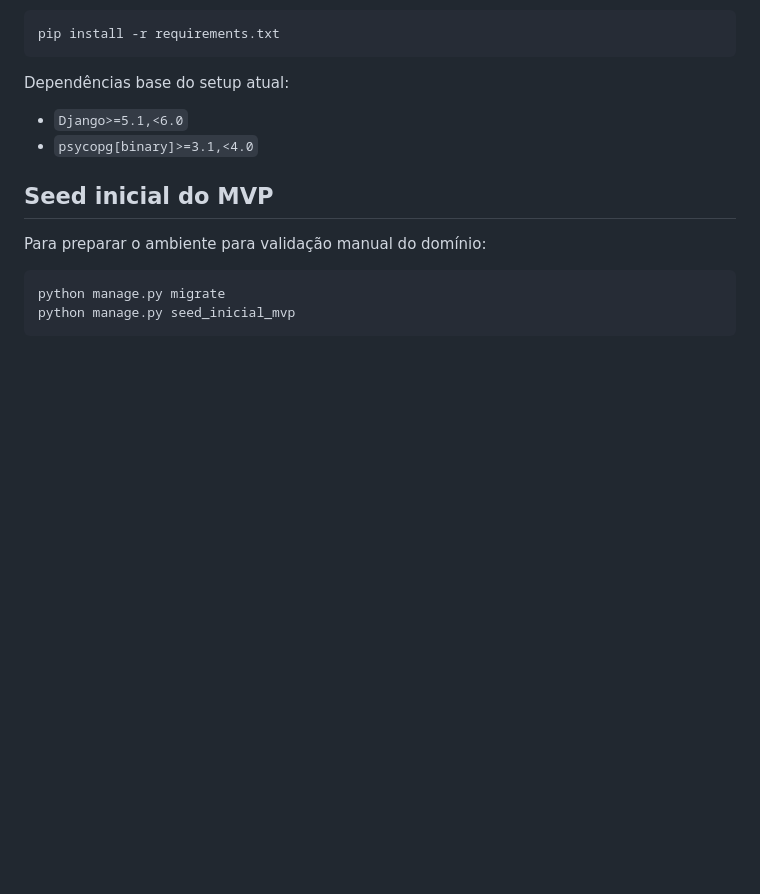
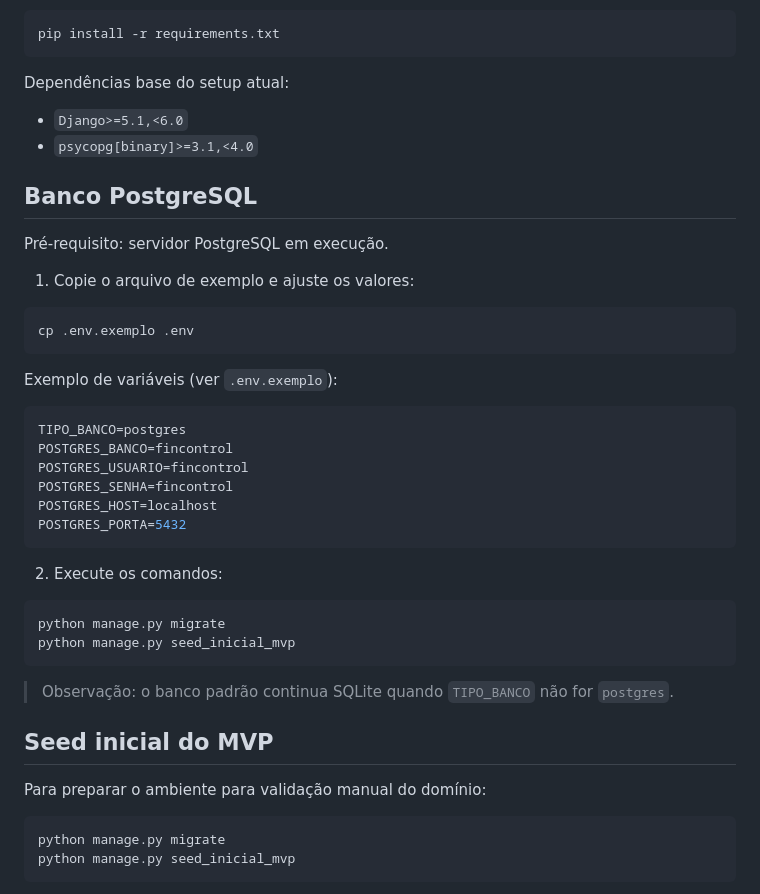
Before and after one commit to cadusds2/fincontrol, a Markdown page: README.md, the part around the change. Drawn GitHub-style; blank space fills up the shorter version.

Commit message:
docs: adiciona seção de PostgreSQL no README

````diff
--- a/README.md
+++ b/README.md
@@ -90,6 +90,36 @@ Dependências base do setup atual:
 - `Django>=5.1,<6.0`
 - `psycopg[binary]>=3.1,<4.0`
 
+## Banco PostgreSQL
+
+Pré-requisito: servidor PostgreSQL em execução.
+
+1. Copie o arquivo de exemplo e ajuste os valores:
+
+```bash
+cp .env.exemplo .env
+```
+
+Exemplo de variáveis (ver `.env.exemplo`):
+
+```env
+TIPO_BANCO=postgres
+POSTGRES_BANCO=fincontrol
+POSTGRES_USUARIO=fincontrol
+POSTGRES_SENHA=fincontrol
+POSTGRES_HOST=localhost
+POSTGRES_PORTA=5432
+```
+
+2. Execute os comandos:
+
+```bash
+python manage.py migrate
+python manage.py seed_inicial_mvp
+```
+
+> Observação: o banco padrão continua SQLite quando `TIPO_BANCO` não for `postgres`.
+
 ## Seed inicial do MVP
 
 Para preparar o ambiente para validação manual do domínio:
````
